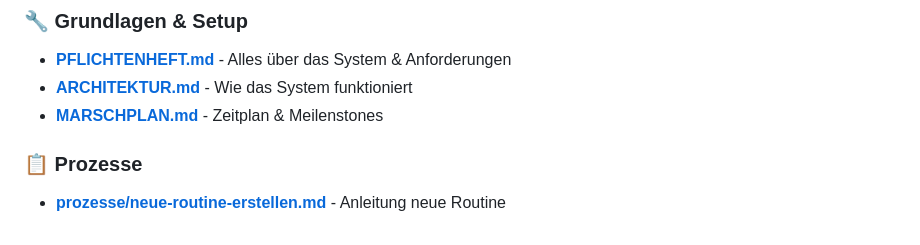
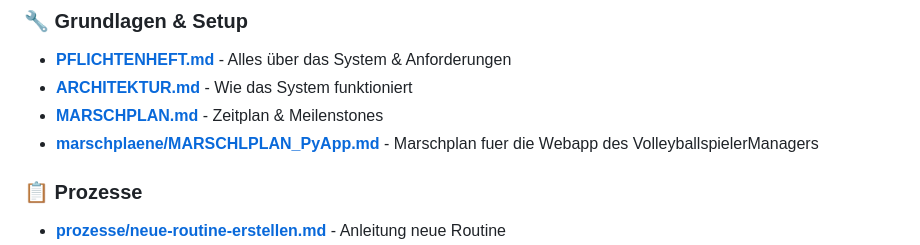
Before and after one commit to ChristineJanischek/universal-webpy-app-project-template, a Markdown page: docs/handbuch/README.md, the part around the change. Rendered like a GitHub page.

Commit message:
Align handbook references for volleyball webapp plan

```diff
--- a/docs/handbuch/README.md
+++ b/docs/handbuch/README.md
@@ -55,6 +55,7 @@ ls routinen/langfristig/        # Jährlich/Strategisch
 - **[PFLICHTENHEFT.md](PFLICHTENHEFT.md)** - Alles über das System & Anforderungen
 - **[ARCHITEKTUR.md](ARCHITEKTUR.md)** - Wie das System funktioniert
 - **[MARSCHPLAN.md](marschplaene/HAUPTMARSCHPLAN.md)** - Zeitplan & Meilenstones
+- **[marschplaene/MARSCHLPLAN_PyApp.md](marschplaene/MARSCHLPLAN_PyApp.md)** - Marschplan fuer die Webapp des VolleyballspielerManagers
 
 ### 📋 Prozesse
 - **[prozesse/neue-routine-erstellen.md](prozesse/neue-routine-erstellen.md)** - Anleitung neue Routine
```
Also changed, not shown: docs/handbuch/INDEX.md (+6 -0 lines), 1 other file.
